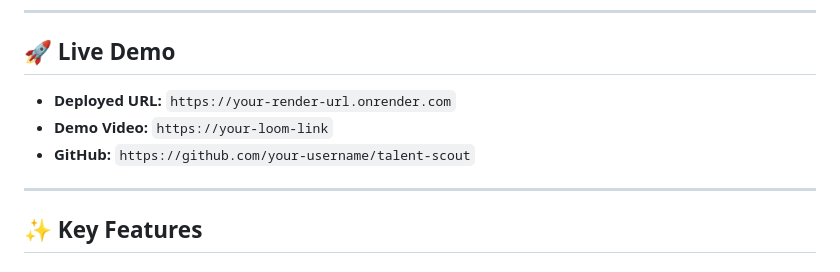
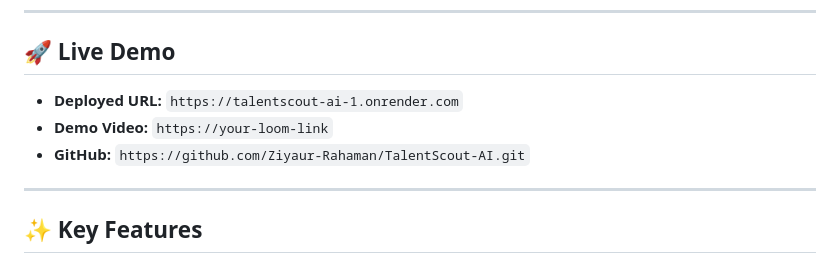
Before and after one commit to Ziyaur-Rahaman/TalentScout-AI, a Markdown page: README.md, the part around the change. Rendered like a GitHub page.

Commit message:
Update deployed URL and GitHub link in README

```diff
--- a/README.md
+++ b/README.md
@@ -14,9 +14,9 @@ Recruiters spend hours sifting through profiles and chasing candidate interest.
 
 ## 🚀 Live Demo
 
-- **Deployed URL:** `https://your-render-url.onrender.com`
+- **Deployed URL:** `https://talentscout-ai-1.onrender.com`
 - **Demo Video:** `https://your-loom-link`
-- **GitHub:** `https://github.com/your-username/talent-scout`
+- **GitHub:** `https://github.com/Ziyaur-Rahaman/TalentScout-AI.git`
 
 ---
 
```
